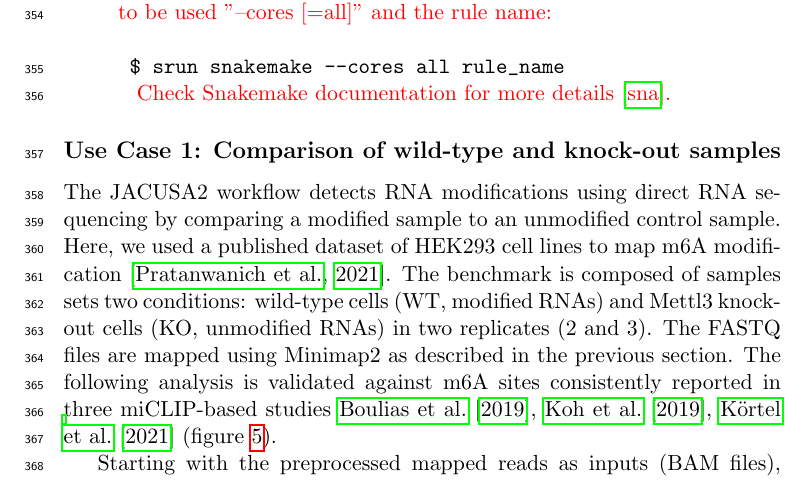
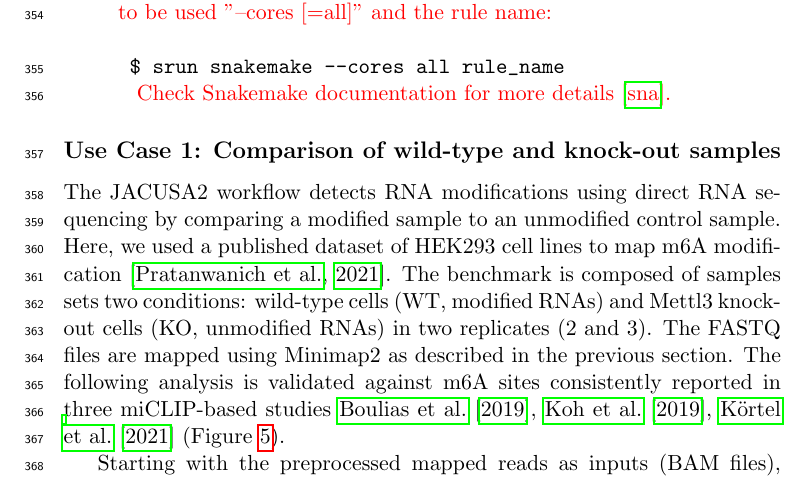
Before and after one commit to dieterich-lab/MiMB_JACUSA2_chapter, a LaTeX paper (manuscript/MiMB_JACUSA2.tex): part of page 10 of 27, cut so that both start at the same text. Compiled offline with pdfLaTeX.

Commit message:
correct spelling Figure 5

```diff
--- a/manuscript/MiMB_JACUSA2.tex
+++ b/manuscript/MiMB_JACUSA2.tex
@@ -237,7 +237,7 @@ $ minimap2 -d reference.mmi reference.fa
 %	\end{spverbatim}
 \end{enumerate}
 \subsection*{Use Case 1: Comparison of wild-type and knock-out samples}
-The JACUSA2 workflow detects RNA modifications using direct RNA sequencing by comparing a modified sample to an unmodified control sample. Here, we used a published dataset of HEK293 cell lines to map m6A modification \citep{pratanwanich2021identification}. The benchmark is composed of samples sets two conditions: wild-type cells (WT, modified RNAs) and Mettl3 knockout cells (KO, unmodified RNAs) in two replicates (2 and 3). The FASTQ files are mapped using Minimap2 as described in the previous section. The following analysis is validated against m6A sites consistently reported in three miCLIP-based studies \cite{boulias2019identification,koh2019atlas,kortel2021deep} (figure \ref{fig:miclip_sites}).
+The JACUSA2 workflow detects RNA modifications using direct RNA sequencing by comparing a modified sample to an unmodified control sample. Here, we used a published dataset of HEK293 cell lines to map m6A modification \citep{pratanwanich2021identification}. The benchmark is composed of samples sets two conditions: wild-type cells (WT, modified RNAs) and Mettl3 knockout cells (KO, unmodified RNAs) in two replicates (2 and 3). The FASTQ files are mapped using Minimap2 as described in the previous section. The following analysis is validated against m6A sites consistently reported in three miCLIP-based studies \cite{boulias2019identification,koh2019atlas,kortel2021deep} (Figure \ref{fig:miclip_sites}).
 
 Starting with the preprocessed mapped reads as inputs (BAM files), 'HEK293T-WT-rep2.bam' and 'HEK293T-WT-rep3.bam' represent the wildtype replicates and 'HEK293T-KO-rep2.bam' and  'HEK293T-KO-rep3.bam' the control replicates,
 \begin{enumerate}
```
Also changed, not shown: manuscript/MiMB_JACUSA2.pdf.
